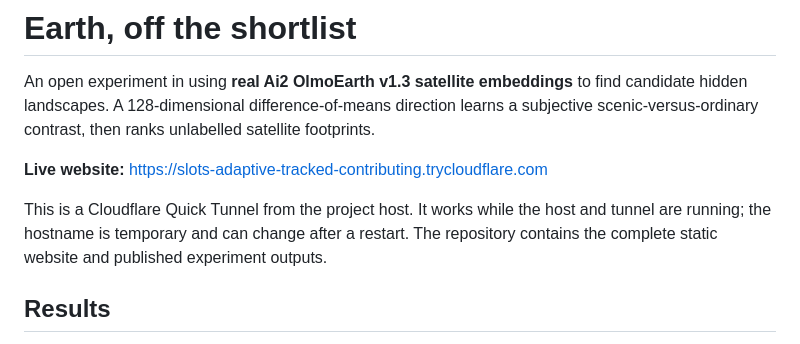
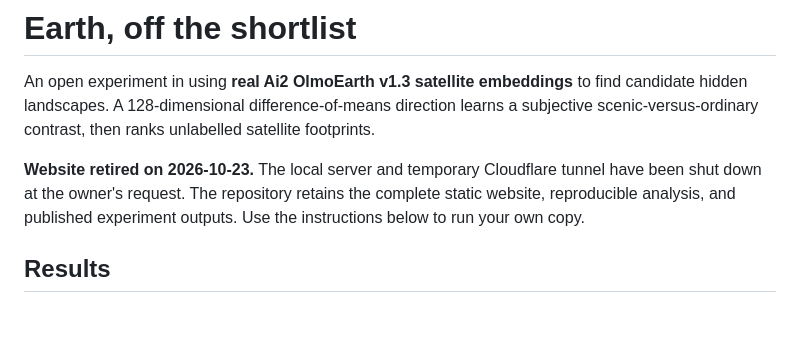
Before and after one commit to d0rbu/olmoearth-hidden-gems, a Markdown page: README.md, the part around the change. Rendered like a GitHub page; blank space fills up the shorter version.

Commit message:
Document retirement of the temporary website

```diff
--- a/README.md
+++ b/README.md
@@ -2,9 +2,7 @@
 
 An open experiment in using **real Ai2 OlmoEarth v1.3 satellite embeddings** to find candidate hidden landscapes. A 128-dimensional difference-of-means direction learns a subjective scenic-versus-ordinary contrast, then ranks unlabelled satellite footprints.
 
-**Live website:** https://slots-adaptive-tracked-contributing.trycloudflare.com
-
-This is a Cloudflare Quick Tunnel from the project host. It works while the host and tunnel are running; the hostname is temporary and can change after a restart. The repository contains the complete static website and published experiment outputs.
+**Website retired on 2026-10-23.** The local server and temporary Cloudflare tunnel have been shut down at the owner's request. The repository retains the complete static website, reproducible analysis, and published experiment outputs. Use the instructions below to run your own copy.
 
 ## Results
 
```
